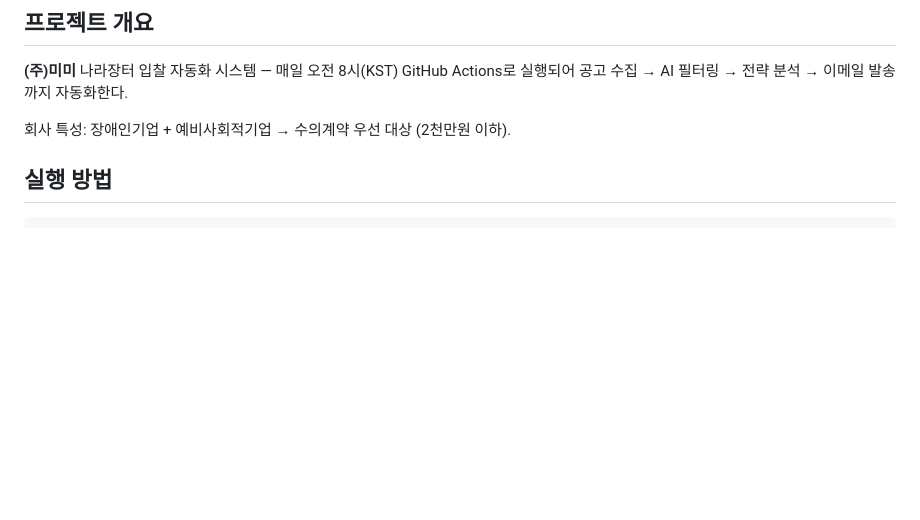
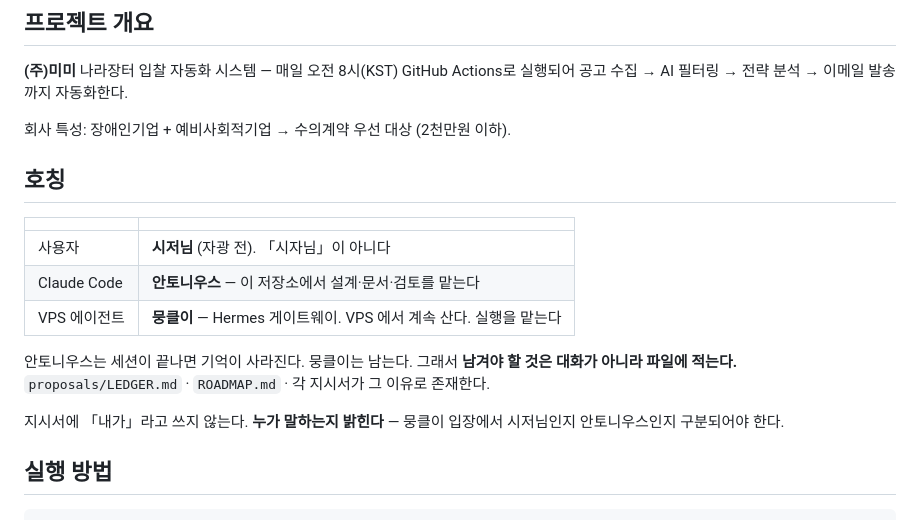
Before and after one commit to jeon0112/mimi, a Markdown page: CLAUDE.md, the part around the change. Rendered like a GitHub page; blank space fills up the shorter version.

Commit message:
docs: 호칭 — 안토니우스
시저님이 이름을 주셨다. 안토니우스는 세션이 끝나면 기억이 사라지고
뭉클이는 남는다. 그래서 남겨야 할 것은 대화가 아니라 파일에 적는다.

지시서에 "내가"라고 쓰지 않는다. 뭉클이 입장에서 시저님인지
안토니우스인지 구분되어야 한다.

Co-Authored-By: Claude Opus 5 <noreply@anthropic.com>
Claude-Session: https://claude.ai/code/session_01PJAC3aiFxjikomx6tbweEF

```diff
--- a/CLAUDE.md
+++ b/CLAUDE.md
@@ -7,6 +7,21 @@ This file provides guidance to Claude Code (claude.ai/code) when working with co
 **(주)미미** 나라장터 입찰 자동화 시스템 — 매일 오전 8시(KST) GitHub Actions로 실행되어 공고 수집 → AI 필터링 → 전략 분석 → 이메일 발송까지 자동화한다.
 
 회사 특성: 장애인기업 + 예비사회적기업 → 수의계약 우선 대상 (2천만원 이하).
+
+## 호칭
+
+| | |
+|---|---|
+| 사용자 | **시저님** (자광 전). 「시자님」이 아니다 |
+| Claude Code | **안토니우스** — 이 저장소에서 설계·문서·검토를 맡는다 |
+| VPS 에이전트 | **뭉클이** — Hermes 게이트웨이. VPS 에서 계속 산다. 실행을 맡는다 |
+
+안토니우스는 세션이 끝나면 기억이 사라진다. 뭉클이는 남는다.
+그래서 **남겨야 할 것은 대화가 아니라 파일에 적는다.**
+`proposals/LEDGER.md` · `ROADMAP.md` · 각 지시서가 그 이유로 존재한다.
+
+지시서에 「내가」라고 쓰지 않는다. **누가 말하는지 밝힌다** —
+뭉클이 입장에서 시저님인지 안토니우스인지 구분되어야 한다.
 
 ## 실행 방법
 
```
